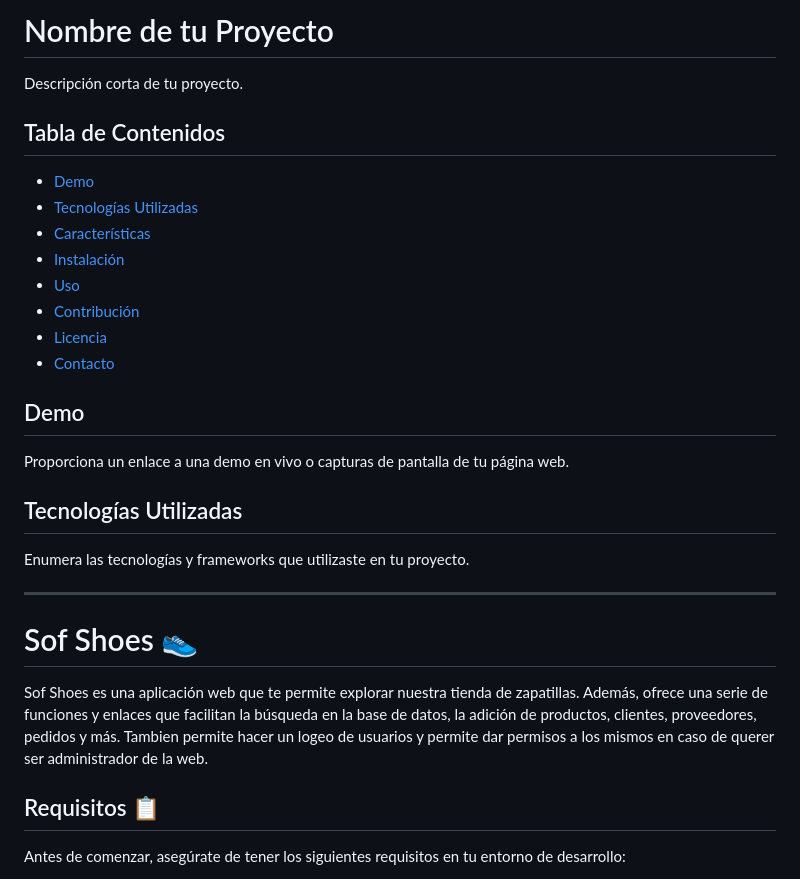
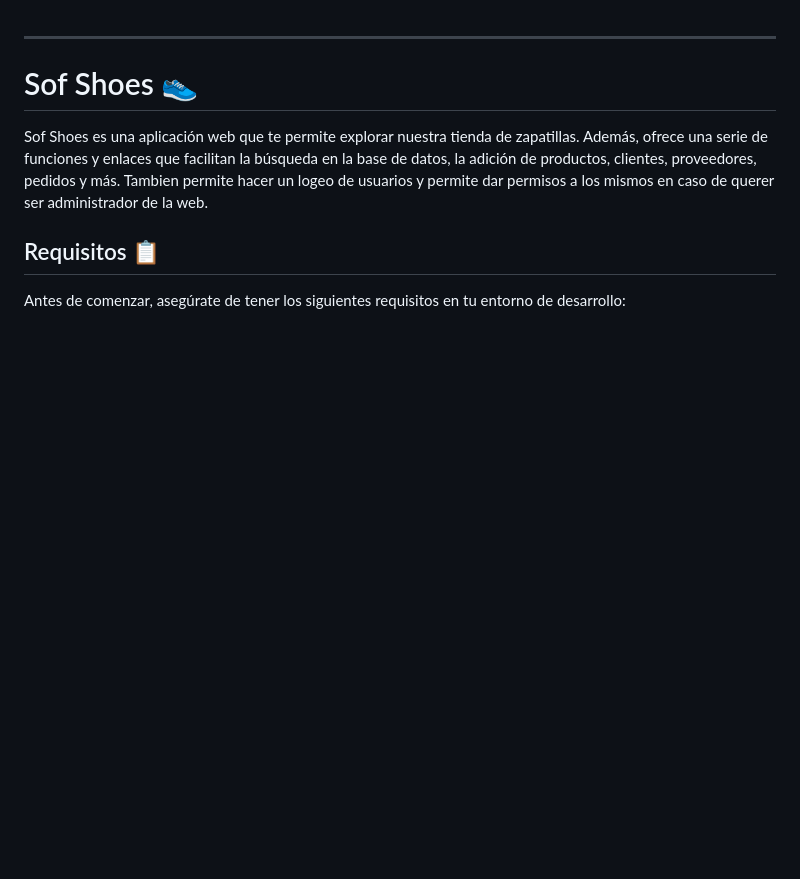
Before and after one commit to AgustinPonce1/Proyecto-CoderHouse, a Markdown page: README.md, the part around the change. GitHub-like rendering; blank space fills up the shorter version.

Commit message:
PROYECTO FINAL - TERMINADO

```diff
--- a/README.md
+++ b/README.md
@@ -1,26 +1,3 @@
-# Nombre de tu Proyecto
-
-Descripción corta de tu proyecto.
-
-## Tabla de Contenidos
-
-- [Demo](#demo)
-- [Tecnologías Utilizadas](#tecnologías-utilizadas)
-- [Características](#características)
-- [Instalación](#instalación)
-- [Uso](#uso)
-- [Contribución](#contribución)
-- [Licencia](#licencia)
-- [Contacto](#contacto)
-
-## Demo
-
-Proporciona un enlace a una demo en vivo o capturas de pantalla de tu página web.
-
-## Tecnologías Utilizadas
-
-Enumera las tecnologías y frameworks que utilizaste en tu proyecto.
-
 ---
 
 # Sof Shoes 👟
```
